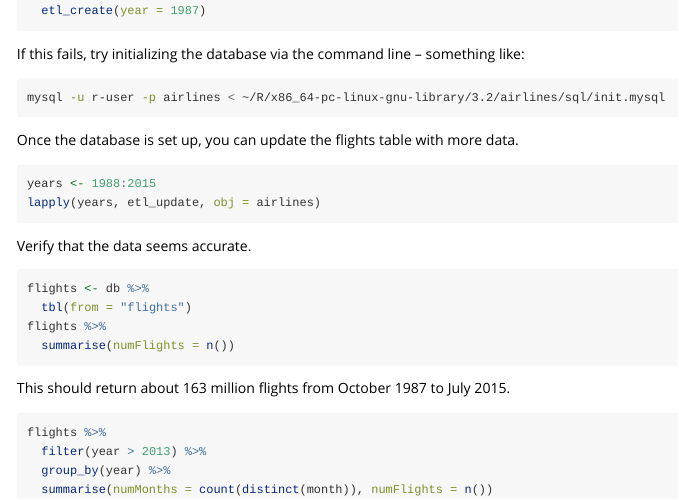
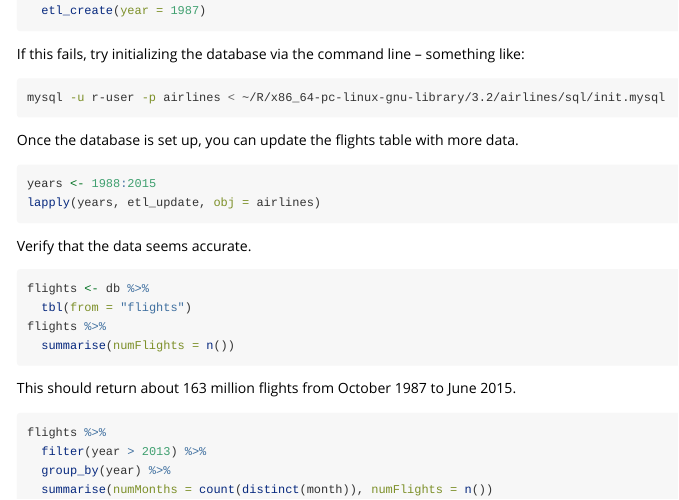
Before and after one commit to tidyverse/nycflights13, an R Markdown document (vignettes/minimal.Rmd): the page in a window 1100 px wide, from 780 px down. Rendered offline with R 4.5, knitr and Pandoc, with nearby package versions.

Commit message:
closed #23

````diff
--- a/vignettes/minimal.Rmd
+++ b/vignettes/minimal.Rmd
@@ -69,7 +69,7 @@ flights %>%
   summarise(numFlights = n())
 ```
 
-This should return about 163 million flights from October 1987 to July 2015.
+This should return about 163 million flights from October 1987 to June 2015.
 
 ```{r, eval=FALSE}
 flights %>%
````
